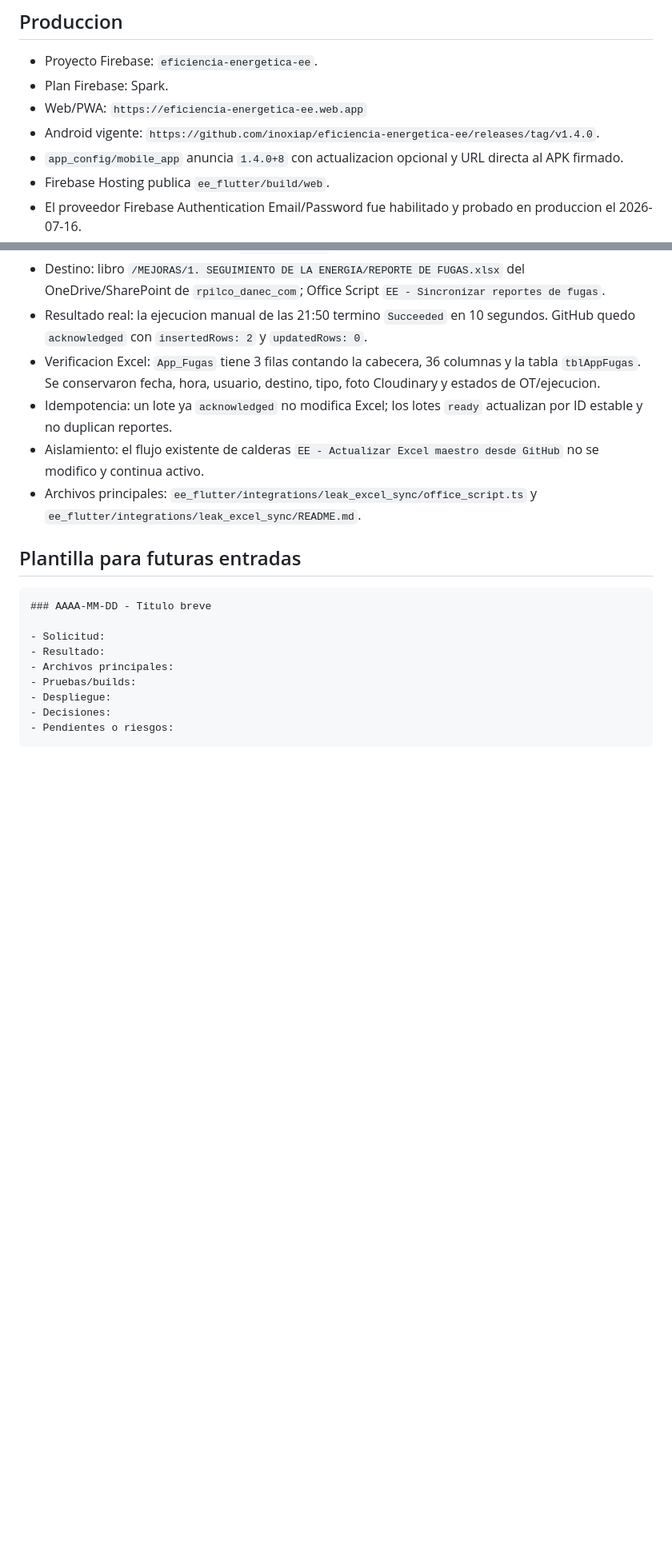
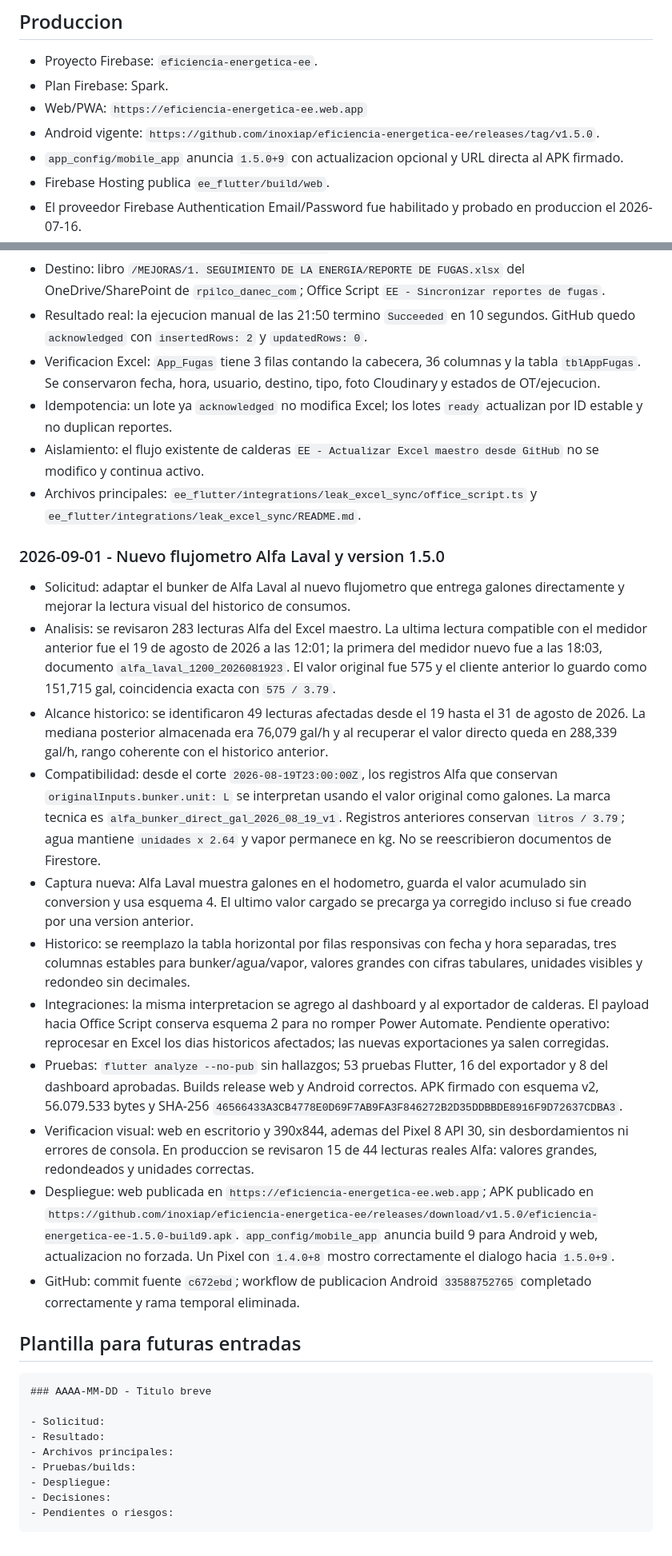
Before and after one commit to inoxiap/eficiencia-energetica-ee, a Markdown page: PROJECT_MEMORY.md, 2 parts joined by grey strips. Shown at 80% size. Drawn GitHub-style; blank space fills up the shorter version.

Commit message:
Documentar cambio de flujometro Alfa Laval

````diff
--- a/PROJECT_MEMORY.md
+++ b/PROJECT_MEMORY.md
@@ -67,8 +67,8 @@ necesitar criterio tecnico avanzado para completar un levantamiento.
 - Web/PWA:
   `https://eficiencia-energetica-ee.web.app`
 - Android vigente:
-  `https://github.com/inoxiap/eficiencia-energetica-ee/releases/tag/v1.4.0`.
-- `app_config/mobile_app` anuncia `1.4.0+8` con actualizacion opcional y URL
+  `https://github.com/inoxiap/eficiencia-energetica-ee/releases/tag/v1.5.0`.
+- `app_config/mobile_app` anuncia `1.5.0+9` con actualizacion opcional y URL
   directa al APK firmado.
 - Firebase Hosting publica `ee_flutter/build/web`.
 - El proveedor Firebase Authentication Email/Password fue habilitado y probado
@@ -1037,6 +1037,51 @@ Su pendiente sobre `PASSWORD_LOGIN_DISABLED` quedo resuelto el 2026-07-16.
   `ee_flutter/integrations/leak_excel_sync/office_script.ts` y
   `ee_flutter/integrations/leak_excel_sync/README.md`.
 
+### 2026-09-01 - Nuevo flujometro Alfa Laval y version 1.5.0
+
+- Solicitud: adaptar el bunker de Alfa Laval al nuevo flujometro que entrega
+  galones directamente y mejorar la lectura visual del historico de consumos.
+- Analisis: se revisaron 283 lecturas Alfa del Excel maestro. La ultima lectura
+  compatible con el medidor anterior fue el 19 de agosto de 2026 a las 12:01;
+  la primera del medidor nuevo fue a las 18:03, documento
+  `alfa_laval_1200_2026081923`. El valor original fue 575 y el cliente anterior
+  lo guardo como 151,715 gal, coincidencia exacta con `575 / 3.79`.
+- Alcance historico: se identificaron 49 lecturas afectadas desde el 19 hasta
+  el 31 de agosto de 2026. La mediana posterior almacenada era 76,079 gal/h y
+  al recuperar el valor directo queda en 288,339 gal/h, rango coherente con el
+  historico anterior.
+- Compatibilidad: desde el corte `2026-08-19T23:00:00Z`, los registros Alfa que
+  conservan `originalInputs.bunker.unit: L` se interpretan usando el valor
+  original como galones. La marca tecnica es
+  `alfa_bunker_direct_gal_2026_08_19_v1`. Registros anteriores conservan
+  `litros / 3.79`; agua mantiene `unidades x 2.64` y vapor permanece en kg. No
+  se reescribieron documentos de Firestore.
+- Captura nueva: Alfa Laval muestra galones en el hodometro, guarda el valor
+  acumulado sin conversion y usa esquema 4. El ultimo valor cargado se precarga
+  ya corregido incluso si fue creado por una version anterior.
+- Historico: se reemplazo la tabla horizontal por filas responsivas con fecha y
+  hora separadas, tres columnas estables para bunker/agua/vapor, valores grandes
+  con cifras tabulares, unidades visibles y redondeo sin decimales.
+- Integraciones: la misma interpretacion se agrego al dashboard y al exportador
+  de calderas. El payload hacia Office Script conserva esquema 2 para no romper
+  Power Automate. Pendiente operativo: reprocesar en Excel los dias historicos
+  afectados; las nuevas exportaciones ya salen corregidas.
+- Pruebas: `flutter analyze --no-pub` sin hallazgos; 53 pruebas Flutter, 16 del
+  exportador y 8 del dashboard aprobadas. Builds release web y Android
+  correctos. APK firmado con esquema v2, 56.079.533 bytes y SHA-256
+  `46566433A3CB4778E0D69F7AB9FA3F846272B2D35DDBBDE8916F9D72637CDBA3`.
+- Verificacion visual: web en escritorio y 390x844, ademas del Pixel 8 API 30,
+  sin desbordamientos ni errores de consola. En produccion se revisaron 15 de
+  44 lecturas reales Alfa: valores grandes, redondeados y unidades correctas.
+- Despliegue: web publicada en
+  `https://eficiencia-energetica-ee.web.app`; APK publicado en
+  `https://github.com/inoxiap/eficiencia-energetica-ee/releases/download/v1.5.0/eficiencia-energetica-ee-1.5.0-build9.apk`.
+  `app_config/mobile_app` anuncia build 9 para Android y web, actualizacion no
+  forzada. Un Pixel con `1.4.0+8` mostro correctamente el dialogo hacia
+  `1.5.0+9`.
+- GitHub: commit fuente `c672ebd`; workflow de publicacion Android
+  `33588752765` completado correctamente y rama temporal eliminada.
+
 ## Plantilla para futuras entradas
 
 ```markdown
````
Also changed, not shown: other parts of PROJECT_MEMORY.md (+1 -1 lines).
